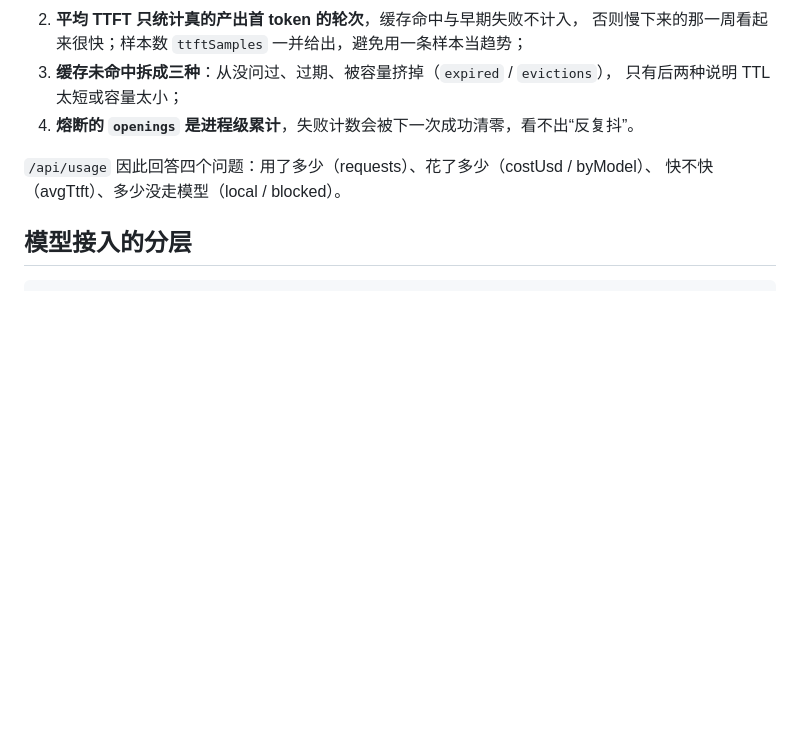
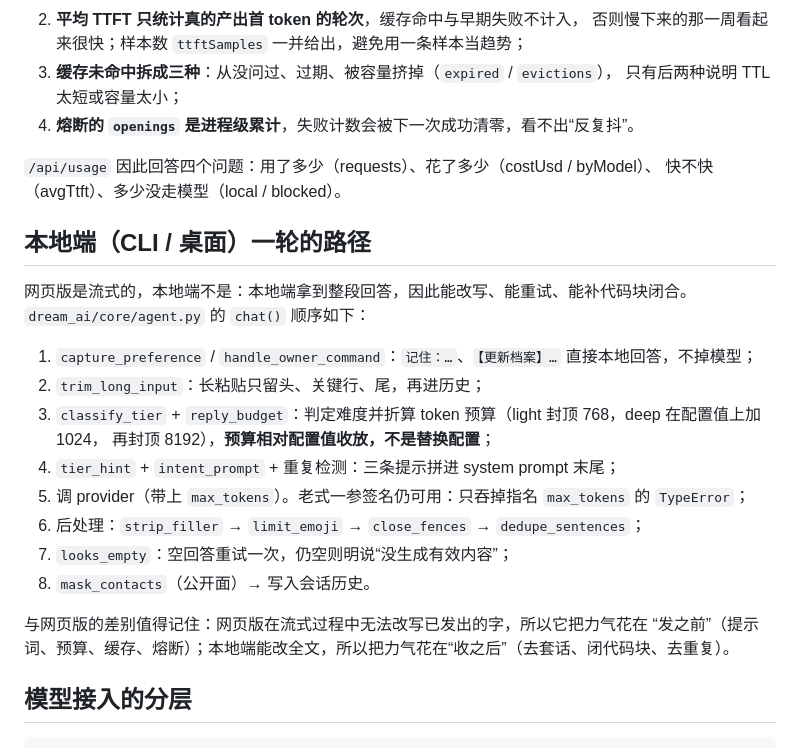
Before and after one commit to Li-Guijiang/DreamAI, a Markdown page: docs/ARCHITECTURE.md, the part around the change. GitHub-like rendering; blank space fills up the shorter version.

Commit message:
docs(architecture): walk the local turn, not only the web one
The document described the streaming route in ten steps and left the CLI and the
desktop shell implicit. The local turn now has its own ordered list, including why
it spends its effort after the reply arrives while the web service spends it
before the first token.

````diff
--- a/docs/ARCHITECTURE.md
+++ b/docs/ARCHITECTURE.md
@@ -176,6 +176,24 @@ POST /api/chat
 `/api/usage` 因此回答四个问题：用了多少（requests）、花了多少（costUsd / byModel）、
 快不快（avgTtft）、多少没走模型（local / blocked）。
 
+## 本地端（CLI / 桌面）一轮的路径
+
+网页版是流式的，本地端不是：本地端拿到整段回答，因此能改写、能重试、能补代码块闭合。
+`dream_ai/core/agent.py` 的 `chat()` 顺序如下：
+
+1. `capture_preference` / `handle_owner_command`：`记住：…`、`【更新档案】…` 直接本地回答，不掉模型；
+2. `trim_long_input`：长粘贴只留头、关键行、尾，再进历史；
+3. `classify_tier` + `reply_budget`：判定难度并折算 token 预算（light 封顶 768，deep 在配置值上加 1024，
+   再封顶 8192），**预算相对配置值收放，不是替换配置**；
+4. `tier_hint` + `intent_prompt` + 重复检测：三条提示拼进 system prompt 末尾；
+5. 调 provider（带上 `max_tokens`）。老式一参签名仍可用：只吞掉指名 `max_tokens` 的 `TypeError`；
+6. 后处理：`strip_filler` → `limit_emoji` → `close_fences` → `dedupe_sentences`；
+7. `looks_empty`：空回答重试一次，仍空则明说“没生成有效内容”；
+8. `mask_contacts`（公开面）→ 写入会话历史。
+
+与网页版的差别值得记住：网页版在流式过程中无法改写已发出的字，所以它把力气花在
+“发之前”（提示词、预算、缓存、熔断）；本地端能改全文，所以把力气花在“收之后”（去套话、闭代码块、去重复）。
+
 ## 模型接入的分层
 
 ```
````
